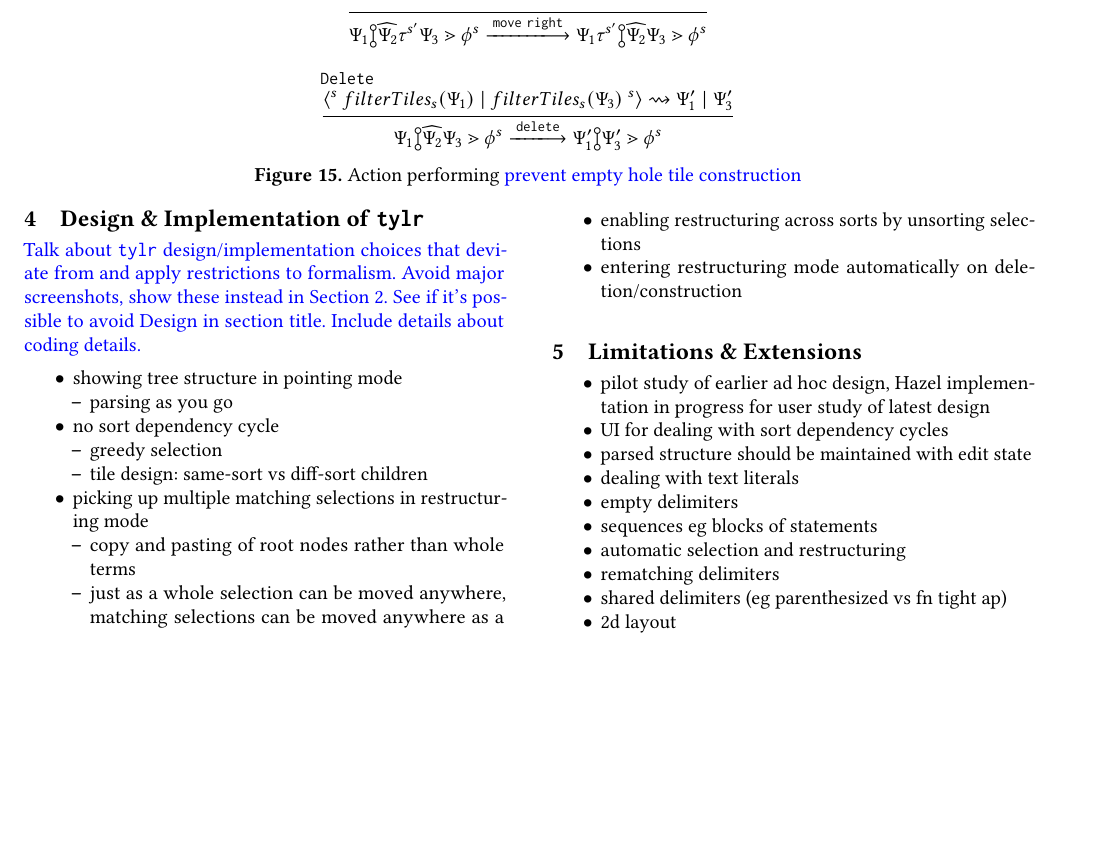
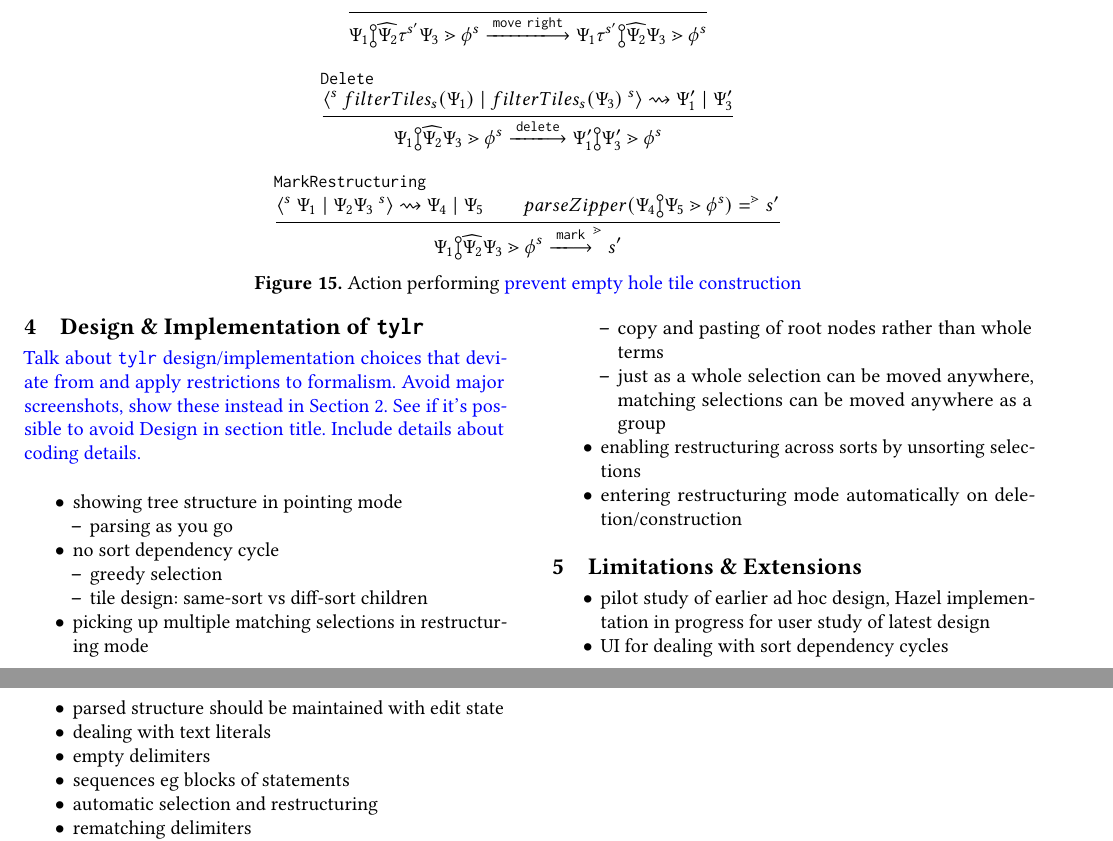
Before and after one commit to dm0n3y/prelim-paper, a LaTeX paper (prelim-paper.tex, which reads action-judgment.tex): part of page 5 of 6 before the commit and two parts of pages 5 and 6 of 6 after it, the two joined at a grey line, cut so that both start at the same text, the shorter picture padded with empty space. Compiled offline with pdfLaTeX.

Commit message:
add mark restructuring rule

```diff
--- a/action-judgment.tex
+++ b/action-judgment.tex
@@ -145,6 +145,18 @@
     }{
       \zipper{\pointing{\selection'_1}{\selection'_3}}{\tfrelem^s}
     }
+  } \\
+  \inferrule[MarkRestructuring]{
+    \fixHolesSelections{\rtipconc{s}}{\selection_1}{\selection_2\selection_3}{\ltipconc{s}}{\selection_4}{\selection_5} \\
+    \parseZipper{\zipper{\pointing{\selection_4}{\selection_5}}{\tfrelem^s}} = \zipper^{s'}
+  }{
+    \performAction{
+      \zipper{\restructuring{\selection_1}{\selection_2}{\selection_3}}{\tfrelem^s}
+    }{
+      \actionlit{mark}
+    }{
+      \zipper^{s'}
+    }
   }
   \end{mathpar}
 
```
